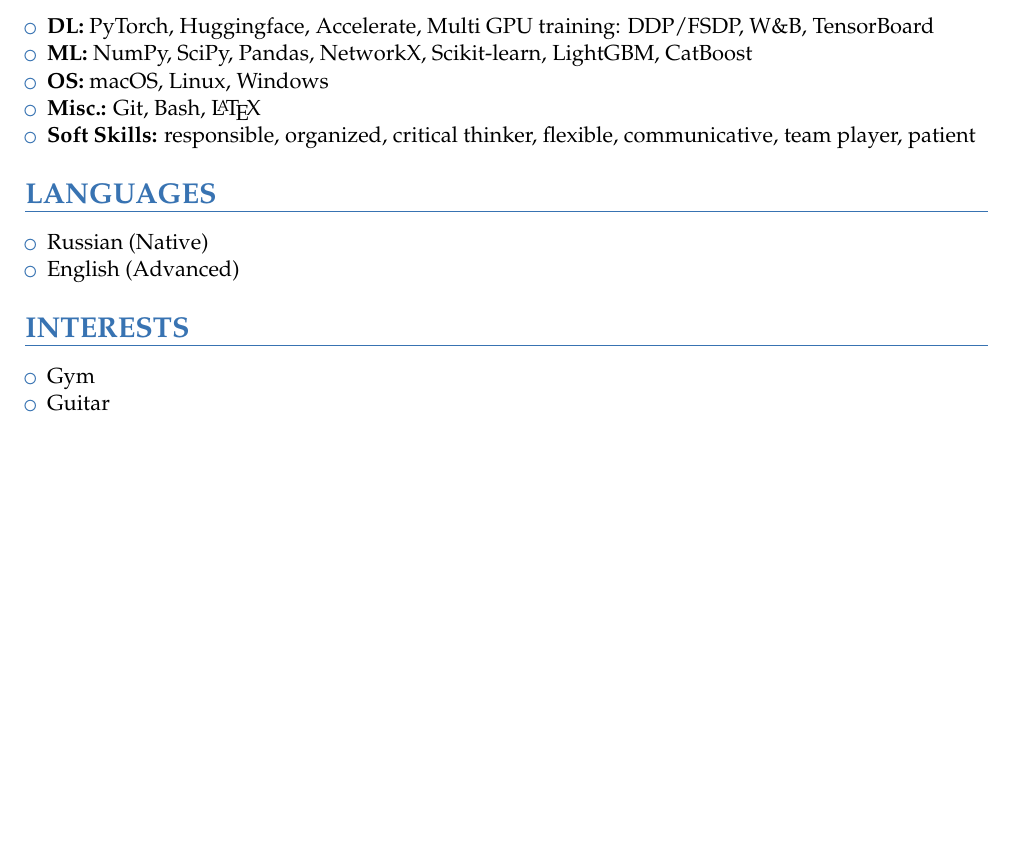
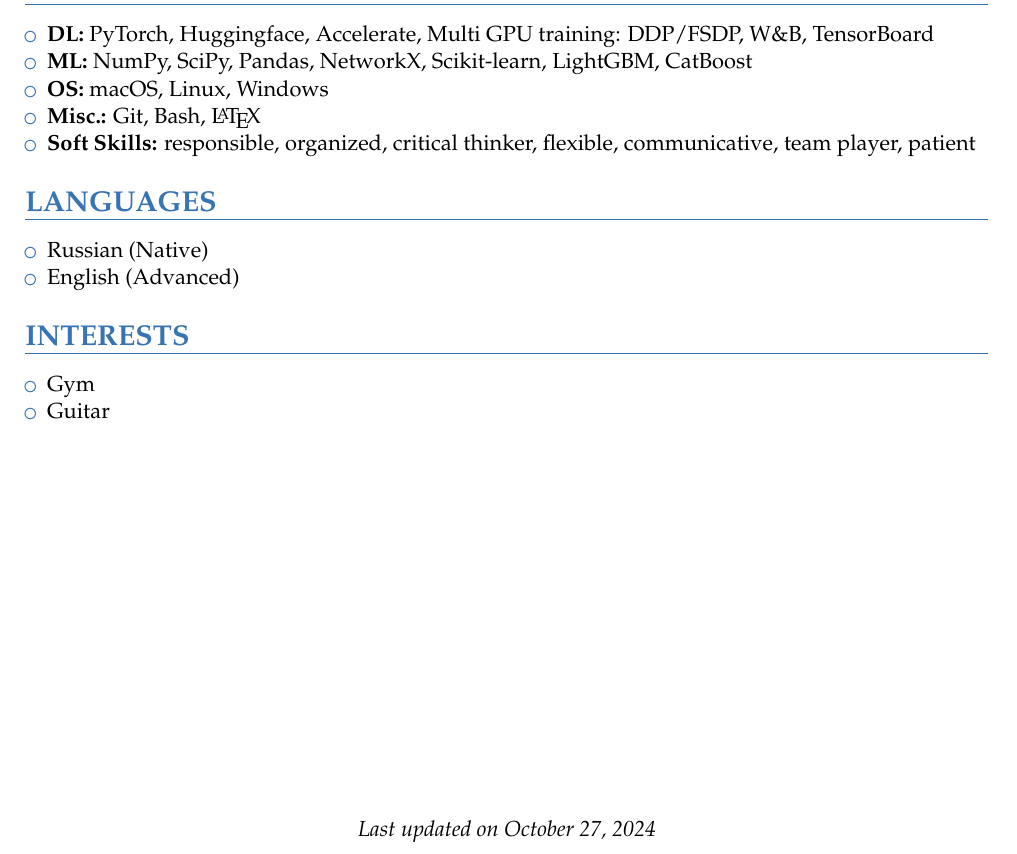
Before and after one commit to kisnikser/CV, a LaTeX CV (cv.tex): part of page 3 of 3, cut so that both start at the same text, the shorter picture padded with empty space. Compiled offline with pdfLaTeX.

Commit message:
fix upd date

```diff
--- a/cv.tex
+++ b/cv.tex
@@ -211,6 +211,6 @@
 \begin{center}
 \textit{Last updated on October 27, 2024}
 \end{center}
-\vspace{-3.0cm}
+\vspace{-1.5cm}
 
 \end{document}
```
